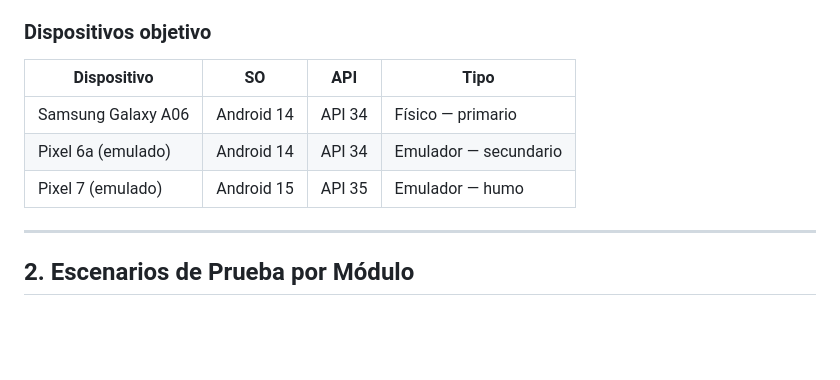
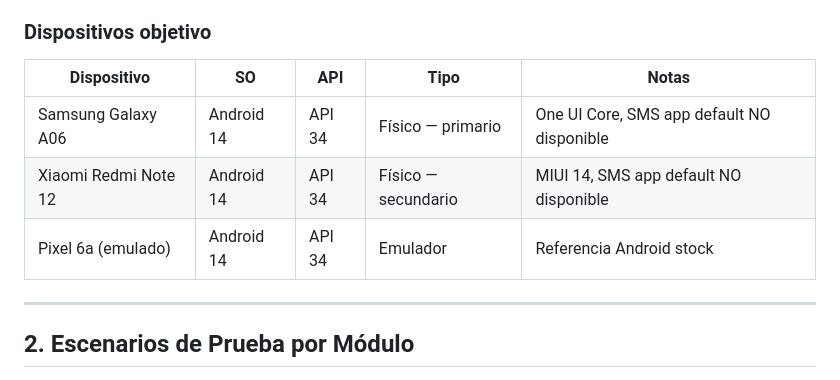
Before and after one commit to jhcoder2024/localizador-movil-emergencia, a Markdown page: docs/test-plan.md, the part around the change. Drawn GitHub-style; blank space fills up the shorter version.

Commit message:
Ajuste de plan de pruebas para agregar al redmi note 12

```diff
--- a/docs/test-plan.md
+++ b/docs/test-plan.md
@@ -23,11 +23,11 @@ Este plan define la estrategia de pruebas funcionales, de regresión, rendimient
 - Pruebas de accesibilidad (WCAG)
 
 ### Dispositivos objetivo
-| Dispositivo | SO | API | Tipo |
-|---|---|---|---|
-| Samsung Galaxy A06 | Android 14 | API 34 | Físico — primario |
-| Pixel 6a (emulado) | Android 14 | API 34 | Emulador — secundario |
-| Pixel 7 (emulado) | Android 15 | API 35 | Emulador — humo |
+| Dispositivo | SO | API | Tipo | Notas |
+|---|---|---|---|---|
+| Samsung Galaxy A06 | Android 14 | API 34 | Físico — primario | One UI Core, SMS app default NO disponible |
+| Xiaomi Redmi Note 12 | Android 14 | API 34 | Físico — secundario | MIUI 14, SMS app default NO disponible |
+| Pixel 6a (emulado) | Android 14 | API 34 | Emulador | Referencia Android stock |
 
 ---
 
```
